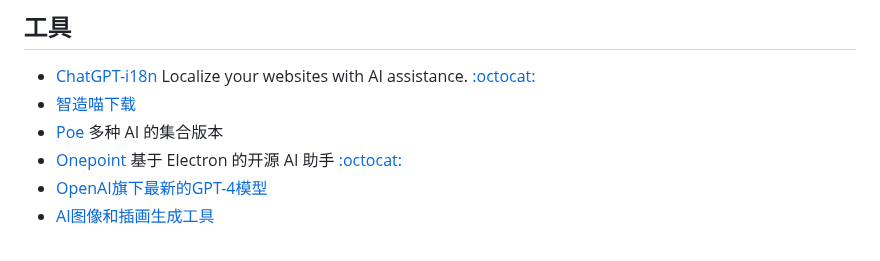
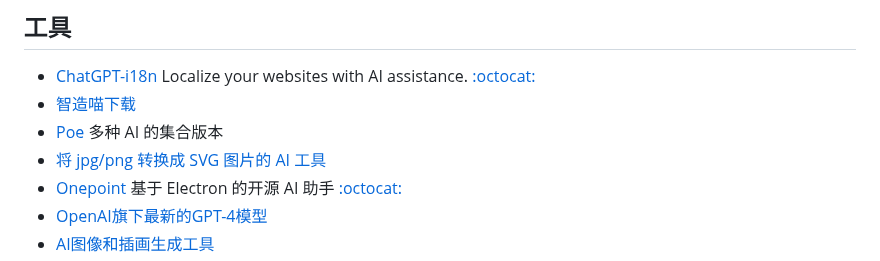
Before and after one commit to jaywcjlove/awesome-chatgpt, a Markdown page: README.md, the part around the change. Rendered like a GitHub page.

Commit message:
doc: Update README.md

```diff
--- a/README.md
+++ b/README.md
@@ -16,6 +16,7 @@ Awesome ChatGPT
 - [ChatGPT-i18n](https://chatgpt-i18n.vercel.app) Localize your websites with AI assistance. [:octocat:](https://github.com/ObservedObserver/chatgpt-i18n)
 - [智造喵下载](https://chat.plexpt.com)
 - [Poe](https://poe.com) 多种 AI 的集合版本
+- [将 jpg/png 转换成 SVG 图片的 AI 工具](https://vectorizer.ai)
 - [Onepoint](https://github.com/onepointAI/onepoint) 基于 Electron 的开源 AI 助手 [:octocat:](https://github.com/ObservedObserver/chatgpt-i18n)
 - [OpenAI旗下最新的GPT-4模型](https://openai.com/gpt-4)
 - [AI图像和插画生成工具](https://www.midjourney.com/)
```
